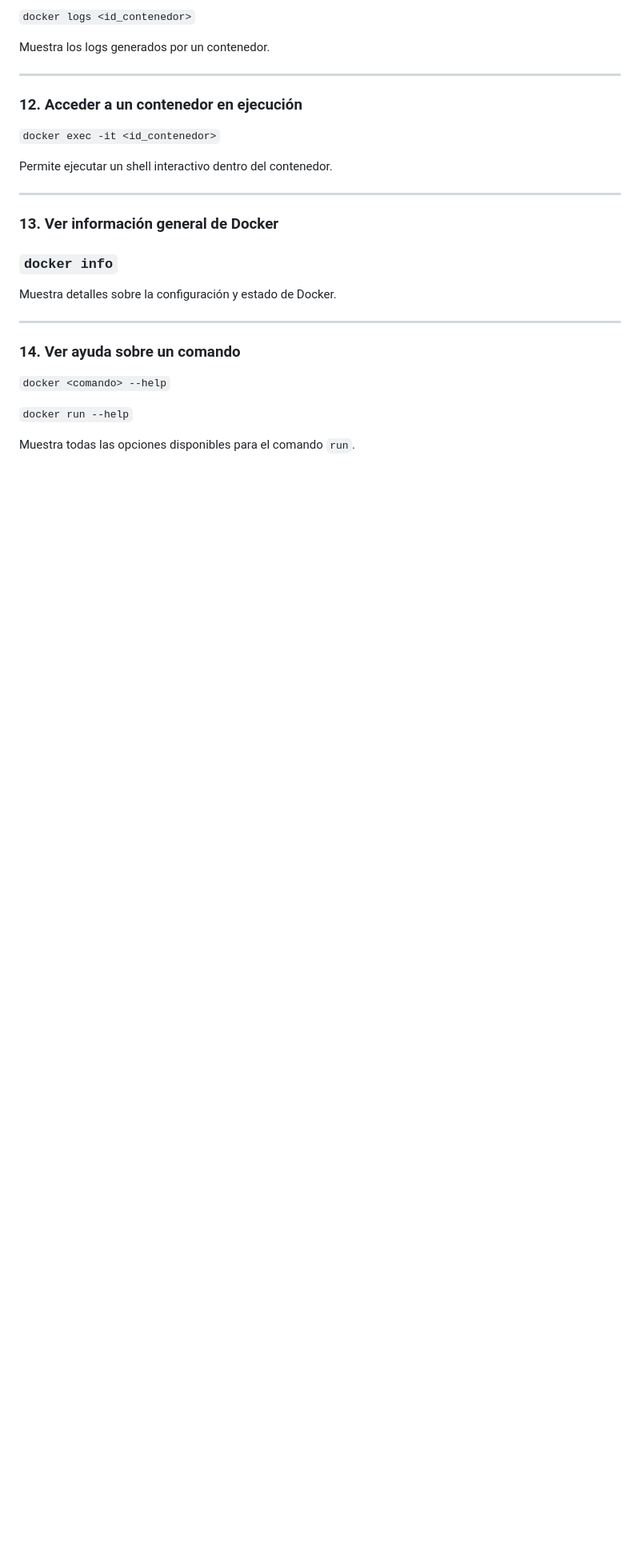
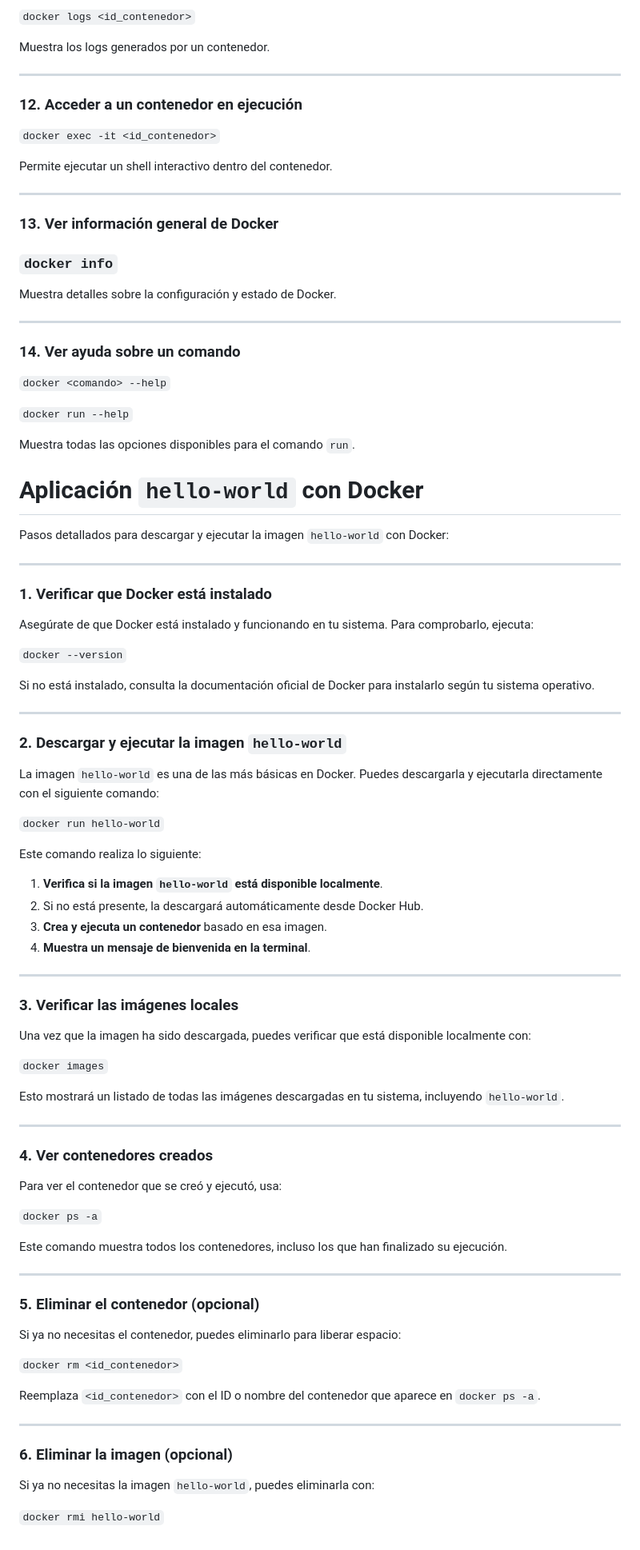
Before and after one commit to poliestireno/ASIR2, a Markdown page: ASGB-main/files/docker.md, the part around the change printed below. Shown: that part at 80% size. Drawn GitHub-style; blank space fills up the shorter version.

```diff
--- a/ASGB-main/files/docker.md
+++ b/ASGB-main/files/docker.md
@@ -200,3 +200,73 @@ Muestra detalles sobre la configuración y estado de Docker.
 `docker run --help`
 
 Muestra todas las opciones disponibles para el comando `run`.
+
+
+
+
+# **Aplicación `hello-world` con Docker**
+
+Pasos detallados para descargar y ejecutar la imagen `hello-world` con Docker:
+
+---
+
+### **1\. Verificar que Docker está instalado**
+
+Asegúrate de que Docker está instalado y funcionando en tu sistema. Para comprobarlo, ejecuta:
+
+`docker --version`
+
+Si no está instalado, consulta la documentación oficial de Docker para instalarlo según tu sistema operativo.
+
+---
+
+### **2\. Descargar y ejecutar la imagen `hello-world`**
+
+La imagen `hello-world` es una de las más básicas en Docker. Puedes descargarla y ejecutarla directamente con el siguiente comando:
+
+`docker run hello-world`
+
+Este comando realiza lo siguiente:
+
+1. **Verifica si la imagen `hello-world` está disponible localmente**.
+2. Si no está presente, la descargará automáticamente desde Docker Hub.
+3. **Crea y ejecuta un contenedor** basado en esa imagen.
+4. **Muestra un mensaje de bienvenida en la terminal**.
+
+---
+
+### **3\. Verificar las imágenes locales**
+
+Una vez que la imagen ha sido descargada, puedes verificar que está disponible localmente con:
+
+`docker images`
+
+Esto mostrará un listado de todas las imágenes descargadas en tu sistema, incluyendo `hello-world`.
+
+---
+
+### **4\. Ver contenedores creados**
+
+Para ver el contenedor que se creó y ejecutó, usa:
+
+`docker ps -a`
+
+Este comando muestra todos los contenedores, incluso los que han finalizado su ejecución.
+
+---
+
+### **5\. Eliminar el contenedor (opcional)**
+
+Si ya no necesitas el contenedor, puedes eliminarlo para liberar espacio:
+
+`docker rm <id_contenedor>`
+
+Reemplaza `<id_contenedor>` con el ID o nombre del contenedor que aparece en `docker ps -a`.
+
+---
+
+### **6\. Eliminar la imagen (opcional)**
+
+Si ya no necesitas la imagen `hello-world`, puedes eliminarla con:
+
+`docker rmi hello-world`
```
Also changed, not shown: other parts of ASGB-main/files/docker.md (+1 -1 lines).
